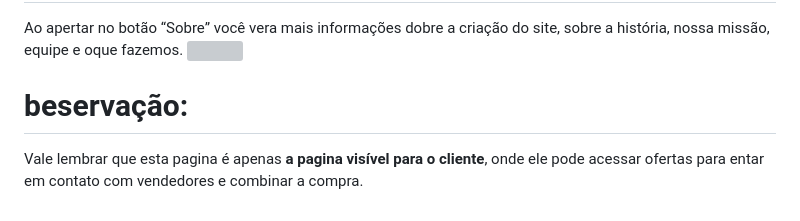
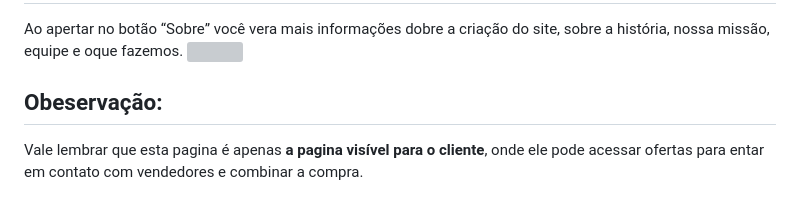
Before and after one commit to Daniel-programer123/Projeto-Agrinho---Mercado-do-Campo, a Markdown page: README.md, the part around the change. Drawn GitHub-style; grey boxes are pictures that could not be loaded.

```diff
--- a/README.md
+++ b/README.md
@@ -45,5 +45,5 @@ Selecionando o botão “Agricultores” você poderá ver todos os vendedores q
 Ao apertar no botão “Sobre” você vera mais informações dobre a criação do site,  sobre a história, nossa missão, equipe e oque fazemos.
 <img scr="https://github.com/Daniel-programer123/Projeto-Agrinho---Mercado-do-Campo/blob/159a2c3a5f6dc27e2f7289331a11b4b23597239e/prints_agrinho/imagem%206.png">
 
-# beservação:
+## Obeservação:
 Vale lembrar que esta pagina é apenas <strong>a pagina visível para o cliente</strong>, onde ele pode acessar ofertas para entar em contato com vendedores e combinar a compra.
```
